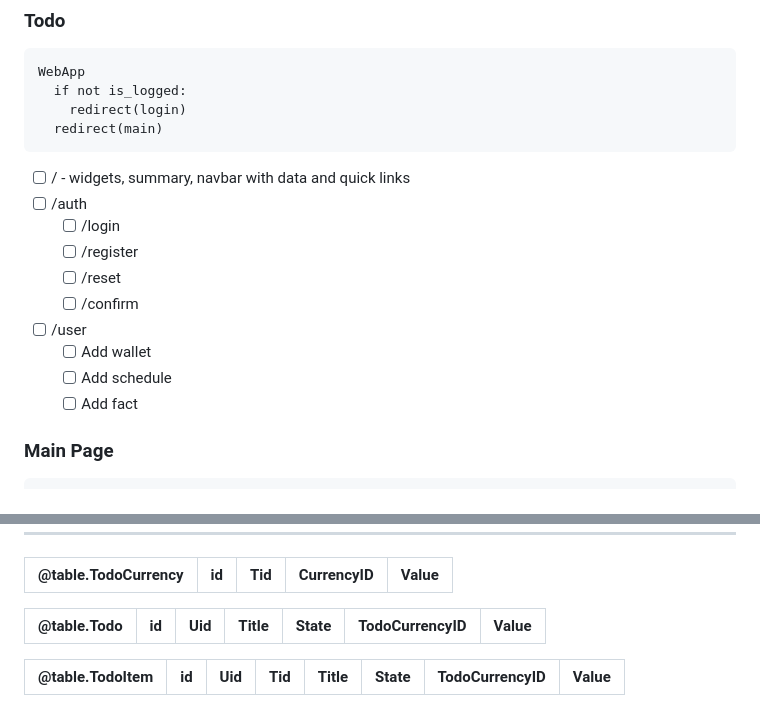
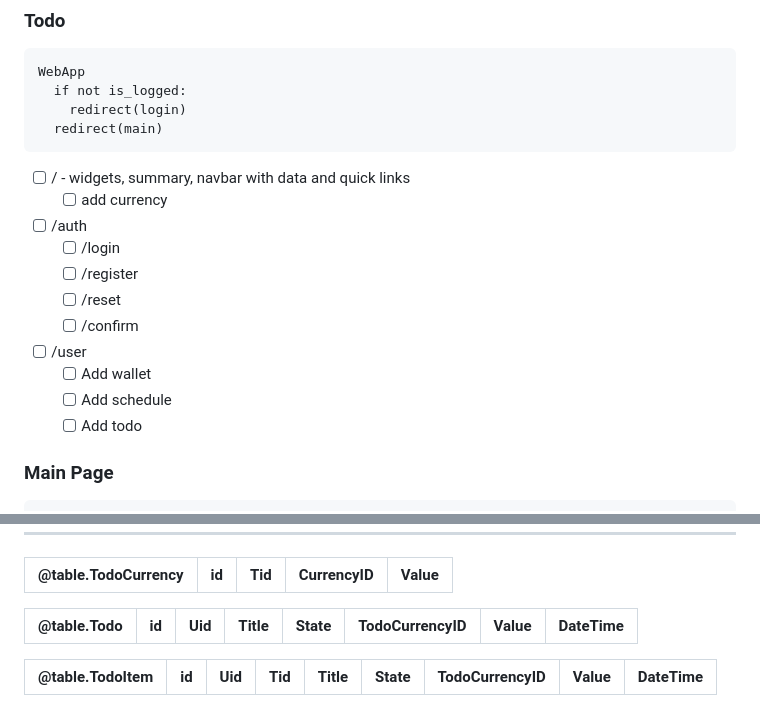
Before and after one commit to yotsuba-na/accountant, a Markdown page: README.md, 2 parts joined by grey strips. Rendered like a GitHub page.

````diff
--- a/README.md
+++ b/README.md
@@ -9,6 +9,7 @@ WebApp
   redirect(main)
 ```
 - [ ] / - widgets, summary, navbar with data and quick links
+  - [ ] add currency
 - [ ] /auth
   - [ ] /login
   - [ ] /register
@@ -17,7 +18,7 @@ WebApp
 - [ ] /user
   - [ ] Add wallet
   - [ ] Add schedule
-  - [ ] Add fact
+  - [ ] Add todo
 
 ### Main Page
 ```
@@ -124,8 +125,8 @@ $todo - body
 | @table.TodoCurrency | id  | Tid | CurrencyID | Value |
 | :-----------------: | :-: | :-: | :--------: | :---: |
 
-| @table.Todo | id  | Uid | Title | State | TodoCurrencyID | Value |
-| :---------: | :-: | :-: | :---: | :---: | :------------: | :---: |
+| @table.Todo | id  | Uid | Title | State | TodoCurrencyID | Value | DateTime |
+| :---------: | :-: | :-: | :---: | :---: | :------------: | :---: | :------: |
 
-| @table.TodoItem | id  | Uid | Tid | Title | State | TodoCurrencyID | Value |
-| :-------------: | :-: | :-: | :-: | :---: | :---: | :------------: | :---: |
+| @table.TodoItem | id  | Uid | Tid | Title | State | TodoCurrencyID | Value | DateTime |
+| :-------------: | :-: | :-: | :-: | :---: | :---: | :------------: | :---: | :------: |
````
